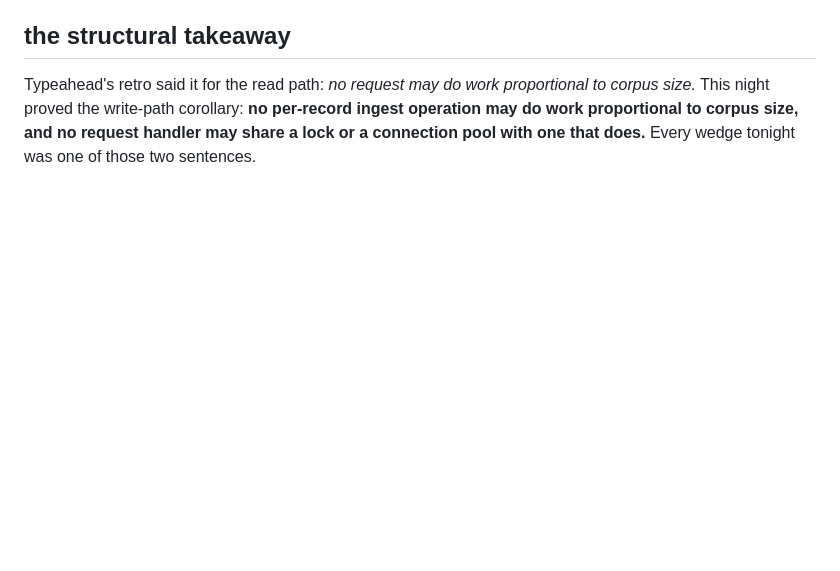
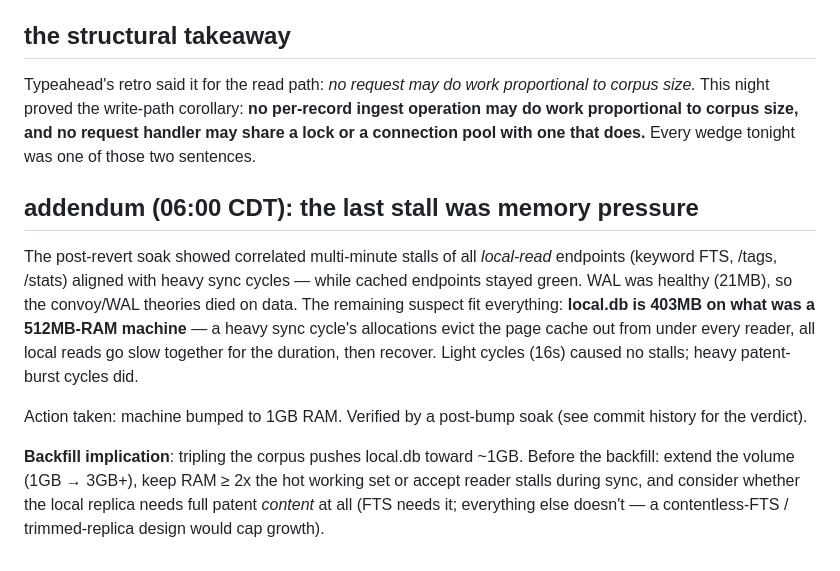
Before and after one commit to zzstoatzz/pub-search, a Markdown page: docs/retro-2026-06-10-cutover-cascade.md, the part around the change. GitHub-like rendering; blank space fills up the shorter version.

Commit message:
docs(retro): addendum — final stall was page-cache pressure; RAM bumped to 1GB
Co-Authored-By: Claude Fable 5 <noreply@anthropic.com>

```diff
--- a/docs/retro-2026-06-10-cutover-cascade.md
+++ b/docs/retro-2026-06-10-cutover-cascade.md
@@ -113,3 +113,23 @@ proportional to corpus size.* This night proved the write-path corollary:
 **no per-record ingest operation may do work proportional to corpus size,
 and no request handler may share a lock or a connection pool with one that
 does.** Every wedge tonight was one of those two sentences.
+
+## addendum (06:00 CDT): the last stall was memory pressure
+
+The post-revert soak showed correlated multi-minute stalls of all *local-read*
+endpoints (keyword FTS, /tags, /stats) aligned with heavy sync cycles — while
+cached endpoints stayed green. WAL was healthy (21MB), so the convoy/WAL
+theories died on data. The remaining suspect fit everything: **local.db is
+403MB on what was a 512MB-RAM machine** — a heavy sync cycle's allocations
+evict the page cache out from under every reader, all local reads go slow
+together for the duration, then recover. Light cycles (16s) caused no stalls;
+heavy patent-burst cycles did.
+
+Action taken: machine bumped to 1GB RAM. Verified by a post-bump soak (see
+commit history for the verdict).
+
+**Backfill implication**: tripling the corpus pushes local.db toward ~1GB.
+Before the backfill: extend the volume (1GB → 3GB+), keep RAM ≥ 2x the hot
+working set or accept reader stalls during sync, and consider whether the
+local replica needs full patent *content* at all (FTS needs it; everything
+else doesn't — a contentless-FTS / trimmed-replica design would cap growth).
```
